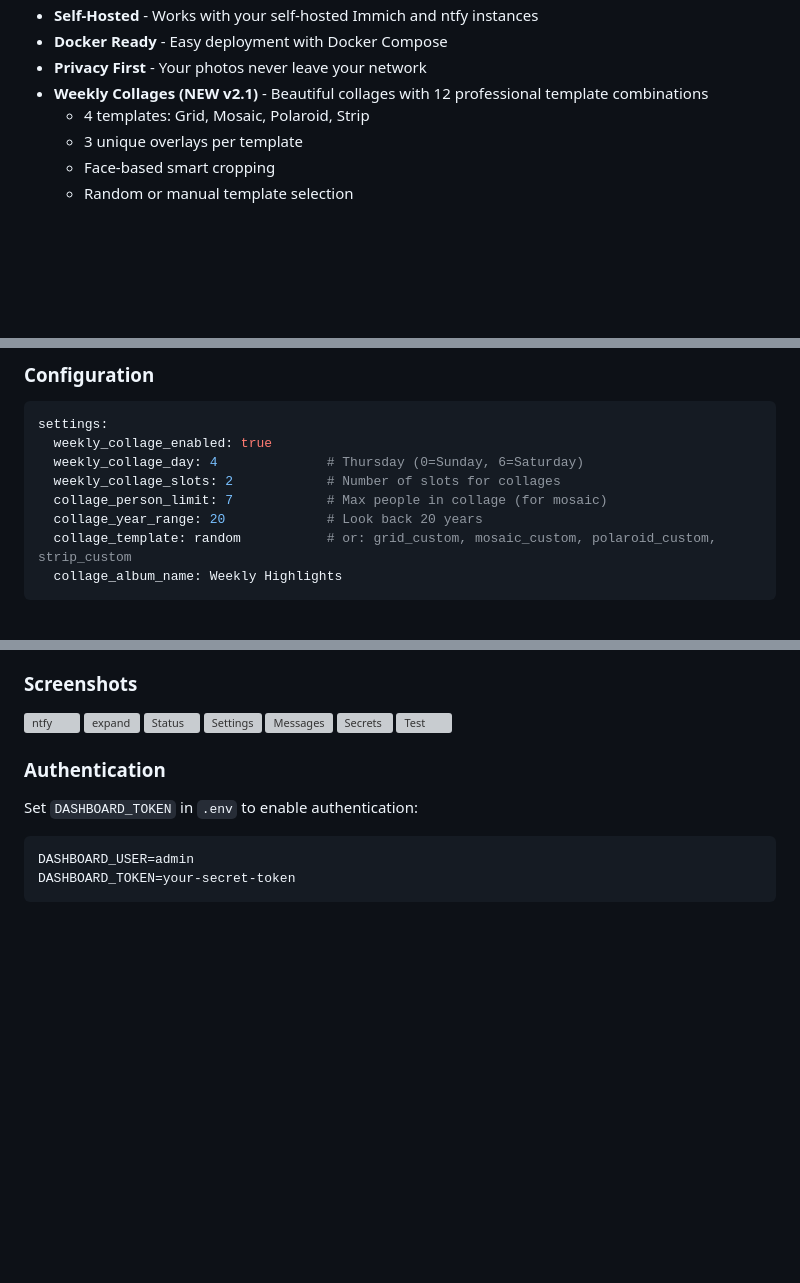
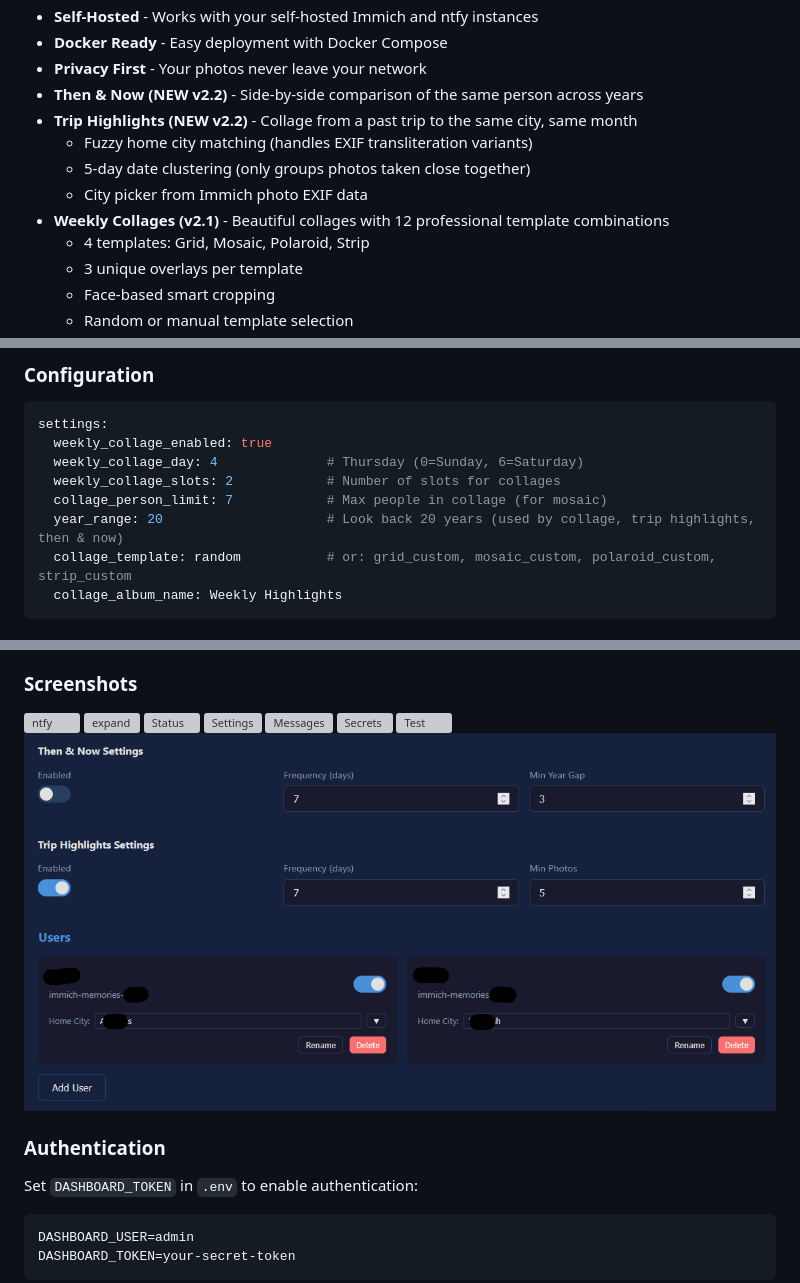
Before and after one commit to ismaildakrory/immich-memories-notify, a Markdown page: README.md, 3 parts joined by grey strips. Drawn GitHub-style; pictures changed too: screenshots/City.png (added), screenshots/TaN.png (added); blank space fills up the shorter version; grey boxes are pictures that could not be loaded.

````diff
--- a/README.md
+++ b/README.md
@@ -39,7 +39,12 @@ Get daily push notifications when you have photo memories in [Immich](https://im
 - **Self-Hosted** - Works with your self-hosted Immich and ntfy instances
 - **Docker Ready** - Easy deployment with Docker Compose
 - **Privacy First** - Your photos never leave your network
-- **Weekly Collages (NEW v2.1)** - Beautiful collages with 12 professional template combinations
+- **Then & Now (NEW v2.2)** - Side-by-side comparison of the same person across years
+- **Trip Highlights (NEW v2.2)** - Collage from a past trip to the same city, same month
+  - Fuzzy home city matching (handles EXIF transliteration variants)
+  - 5-day date clustering (only groups photos taken close together)
+  - City picker from Immich photo EXIF data
+- **Weekly Collages (v2.1)** - Beautiful collages with 12 professional template combinations
   - 4 templates: Grid, Mosaic, Polaroid, Strip
   - 3 unique overlays per template
   - Face-based smart cropping
@@ -121,7 +126,7 @@ settings:
   weekly_collage_day: 4              # Thursday (0=Sunday, 6=Saturday)
   weekly_collage_slots: 2            # Number of slots for collages
   collage_person_limit: 7            # Max people in collage (for mosaic)
-  collage_year_range: 20             # Look back 20 years
+  year_range: 20                     # Look back 20 years (used by collage, trip highlights, then & now)
   collage_template: random           # or: grid_custom, mosaic_custom, polaroid_custom, strip_custom
   collage_album_name: Weekly Highlights
 ```
@@ -232,6 +237,9 @@ Access the dashboard at `http://localhost:5000` to manage your setup through a b
 <img width="1257" height="1115" alt="Messages" src="https://github.com/user-attachments/assets/94df34a8-17d9-47c3-a865-ea3286fd5516" />
 <img width="1242" height="1196" alt="Secrets" src="https://github.com/user-attachments/assets/732ace52-0ea0-4ab7-bb42-82c543beaae2" />
 <img width="1250" height="1115" alt="Test" src="https://github.com/user-attachments/assets/2ea0e52e-4854-4268-8b79-a14905428e71" />
+<img alt="Then &amp; Now and Trip Highlights settings" src="screenshots/TaN.png" />
+<img alt="Home City picker from Immich EXIF data" src="screenshots/City.png" />
+
 ### Authentication
 
 Set `DASHBOARD_TOKEN` in `.env` to enable authentication:
````
Also changed, not shown: 5 other files.
